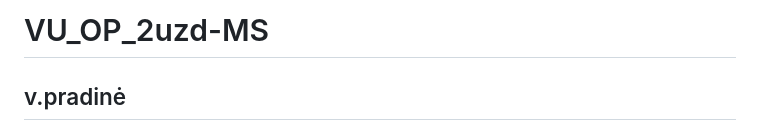
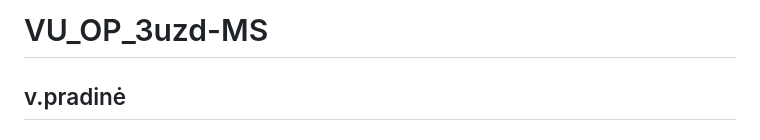
Before and after one commit to MatasSioma/VU_OP_3uzd-MS, a Markdown page: README.md, the part around the change. GitHub-like rendering.

```diff
--- a/README.md
+++ b/README.md
@@ -1,4 +1,4 @@
-# VU_OP_2uzd-MS
+# VU_OP_3uzd-MS
 
 ## v.pradinė
 ### v.pradine.cpp
```
